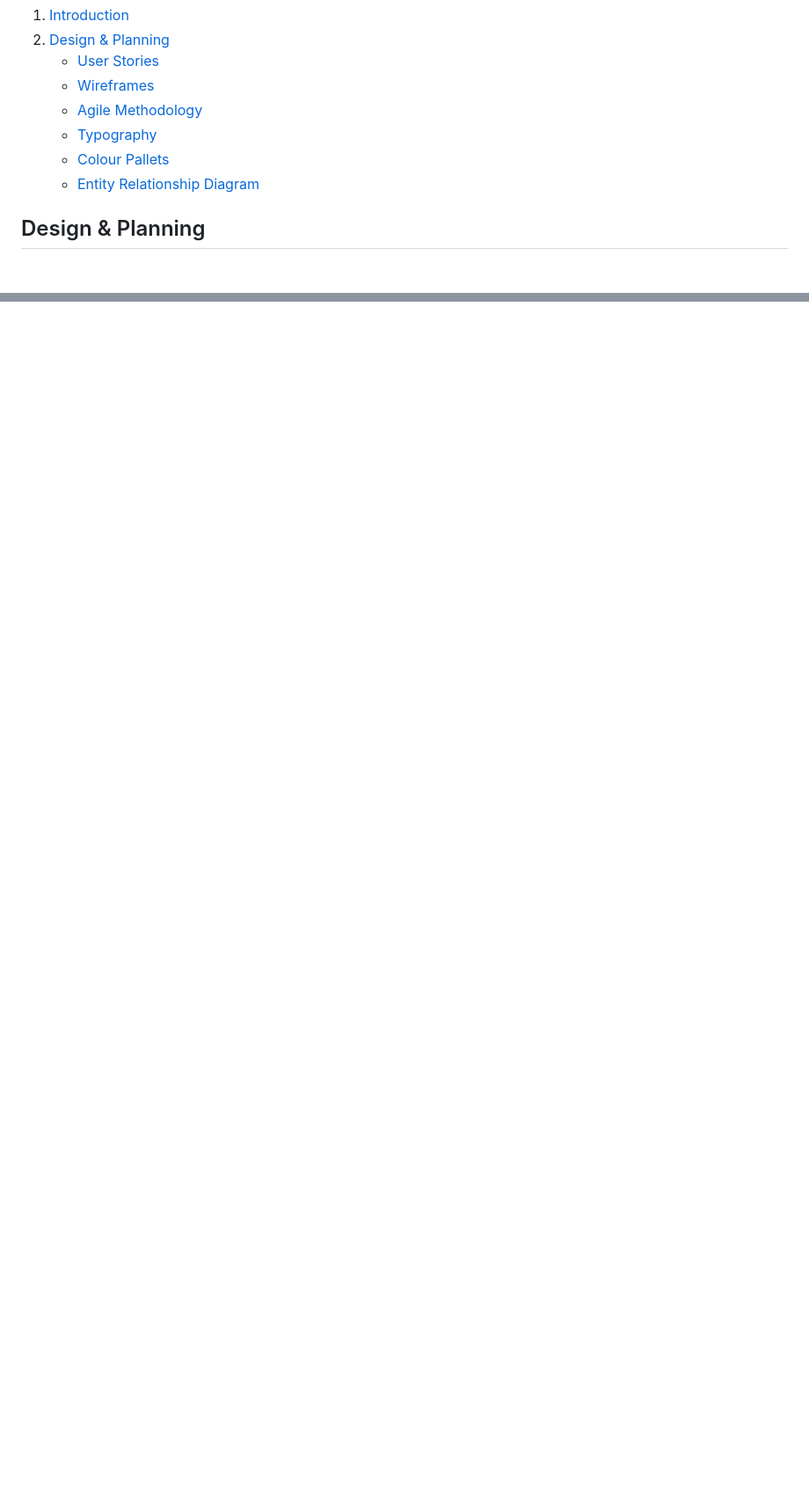
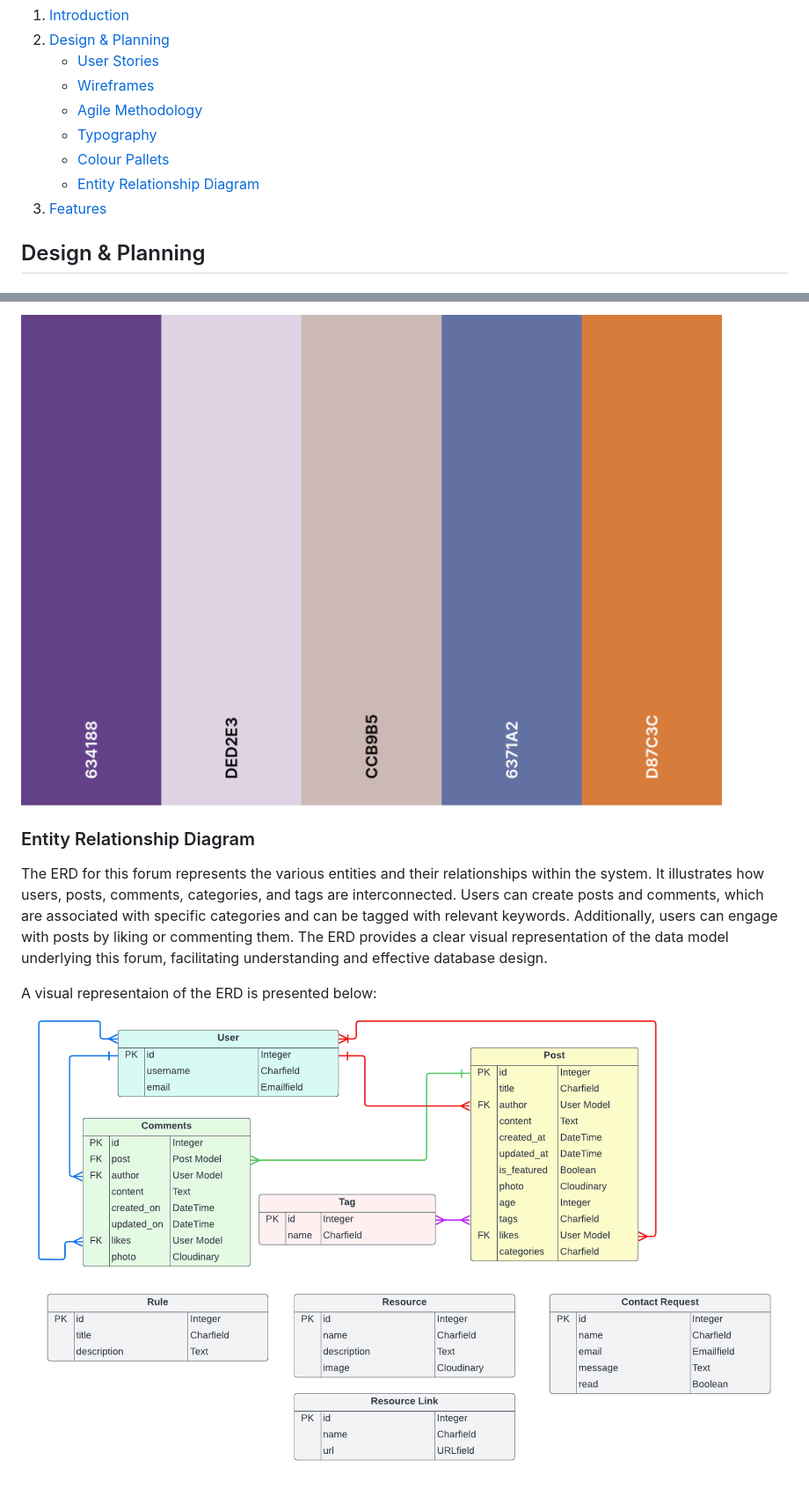
Before and after one commit to Monicaular/parentig-forum, a Markdown page: README.md, 2 parts joined by grey strips. Shown at 88% size. Rendered like a GitHub page; pictures changed too: documentation/images/erd.png (added), documentation/images/forum-pallete.png (added); blank space fills up the shorter version.

Commit message:
Update design and planning section on Readme file

```diff
--- a/README.md
+++ b/README.md
@@ -20,6 +20,7 @@ From breastfeeding tips for new mothers to strategies for navigating the tumultu
     * [Typography](#typography)
     * [Colour Pallets](#colour-pallets)
     * [Entity Relationship Diagram](#erd)
+3. [Features](#features)
 
 
 
@@ -200,0 +246,8 @@ Below are wireframe sketches illustrating the proposed layout and design of the
+![Screenshot of the website's colours pallete](/documentation/images/forum-pallete.png)
+
+### Entity Relationship Diagram
+
+The ERD for this forum represents the various entities and their relationships within the system. It illustrates how users, posts, comments, categories, and tags are interconnected. Users can create posts and comments, which are associated with specific categories and can be tagged with relevant keywords. Additionally, users can engage with posts by liking or commenting them. The ERD provides a clear visual representation of the data model underlying this forum, facilitating understanding and effective database design.
+
+A visual representaion of the ERD is presented below:
+![Screenshot of the entity relationship diagram within the forum's database](/documentation/images/erd.png)
```
Also changed, not shown: other parts of README.md (+56 -12 lines), documentation/images/iterations.png (added), documentation/images/kanban-board.png (added), documentation/images/user-stories.png (added).
